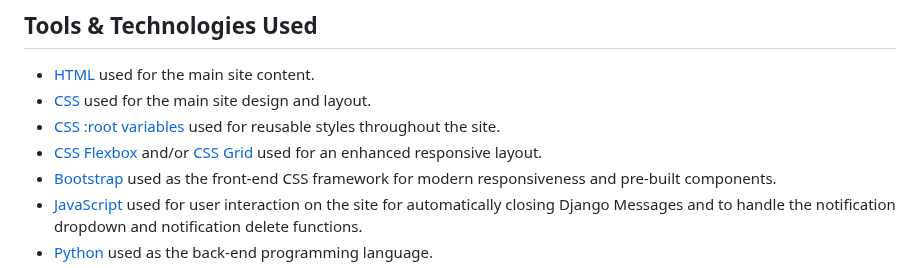
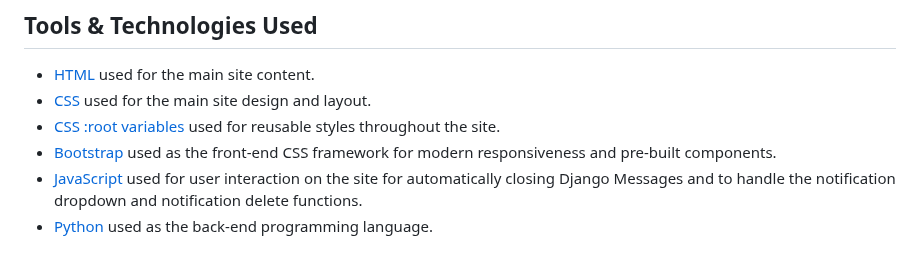
Before and after one commit to adamgilroy22/tribe, a Markdown page: README.md, the part around one of its changes. GitHub-like rendering.

```diff
--- a/README.md
+++ b/README.md
@@ -444,7 +444,6 @@ This is definitely a project I want to revisit in the future and add some extra
 - [HTML](https://en.wikipedia.org/wiki/HTML) used for the main site content.
 - [CSS](https://en.wikipedia.org/wiki/CSS) used for the main site design and layout.
 - [CSS :root variables](https://www.w3schools.com/css/css3_variables.asp) used for reusable styles throughout the site.
-- [CSS Flexbox](https://www.w3schools.com/css/css3_flexbox.asp) and/or [CSS Grid](https://www.w3schools.com/css/css_grid.asp) used for an enhanced responsive layout.
 - [Bootstrap](https://getbootstrap.com) used as the front-end CSS framework for modern responsiveness and pre-built components.
 - [JavaScript](https://www.javascript.com) used for user interaction on the site for automatically closing Django Messages and to handle the notification dropdown and notification delete functions.
 - [Python](https://www.python.org) used as the back-end programming language.
```
Also changed, not shown: other parts of README.md (+1 -1 lines).
